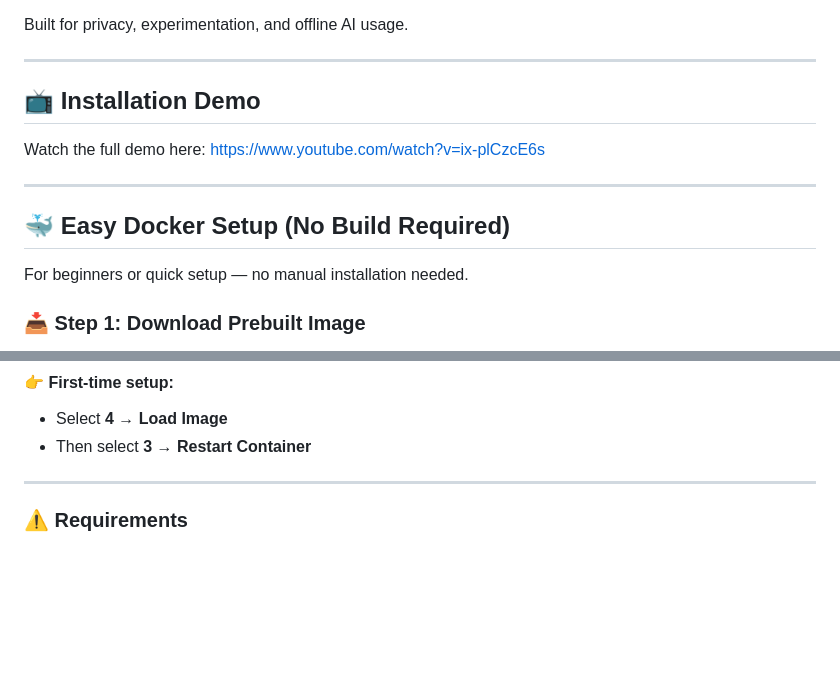
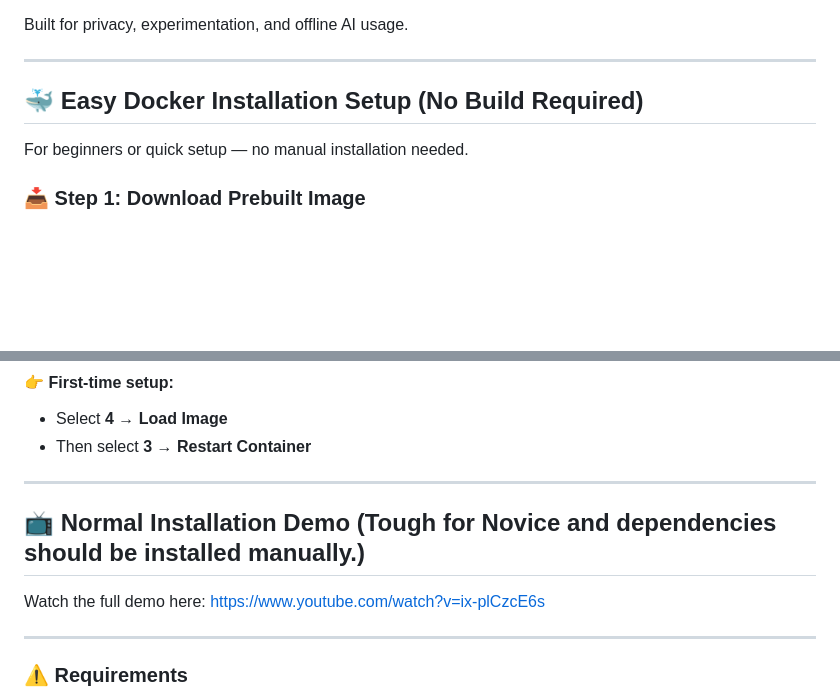
Before and after one commit to arulbalaji-pro/linux_local_AI_Companion, a Markdown page: README.md, 2 parts joined by grey strips. GitHub-like rendering; blank space fills up the shorter version.

Commit message:
Refined the README for highlighting Docker bases easy install

```diff
--- a/README.md
+++ b/README.md
@@ -18,14 +18,7 @@ Built for privacy, experimentation, and offline AI usage.
 
 ---
 
-## 📺 Installation Demo
-
-Watch the full demo here:
-https://www.youtube.com/watch?v=ix-plCzcE6s
-
----
-
-## 🐳 Easy Docker Setup (No Build Required)
+## 🐳 Easy Docker Installation Setup (No Build Required)
 
 For beginners or quick setup — no manual installation needed.
 
@@ -75,6 +68,13 @@ AI COMPANION DOCKER CONTROL PANEL
 
 * Select **4 → Load Image**
 * Then select **3 → Restart Container**
+
+---
+
+## 📺 Normal Installation Demo (Tough for Novice and dependencies should be installed manually.)
+
+Watch the full demo here:
+https://www.youtube.com/watch?v=ix-plCzcE6s
 
 ---
 
```
